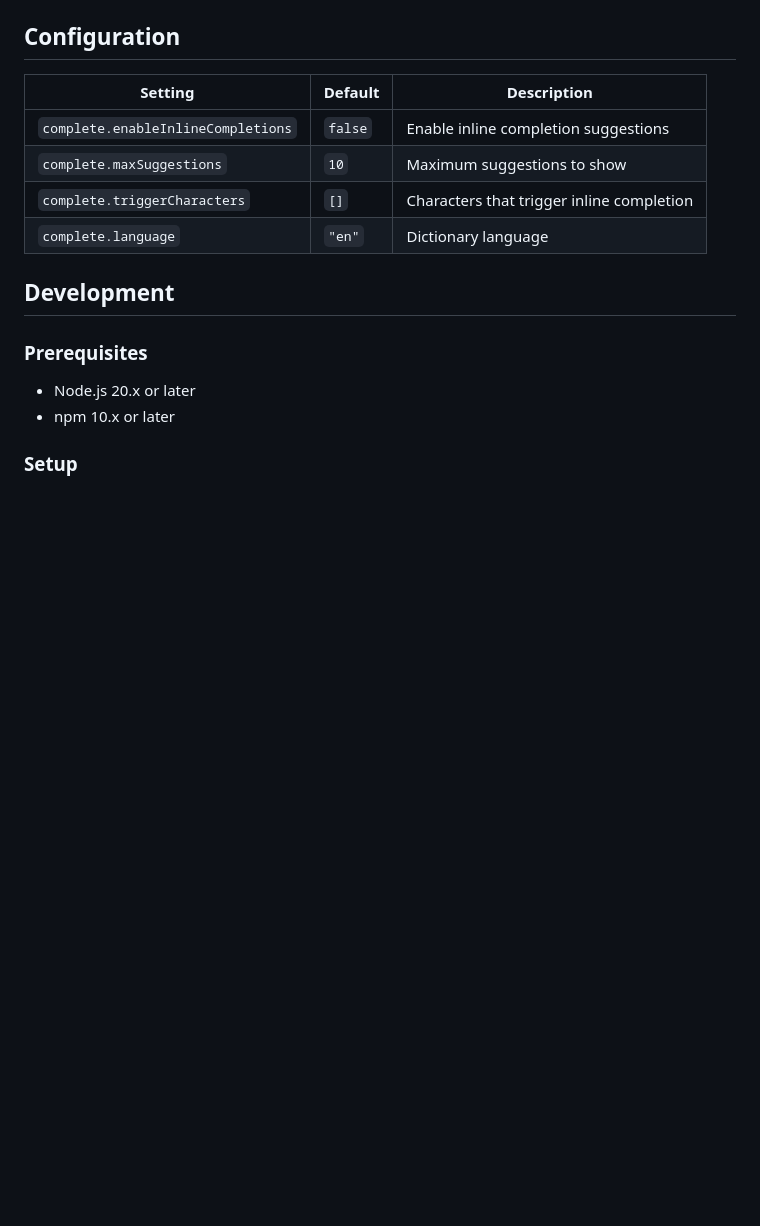
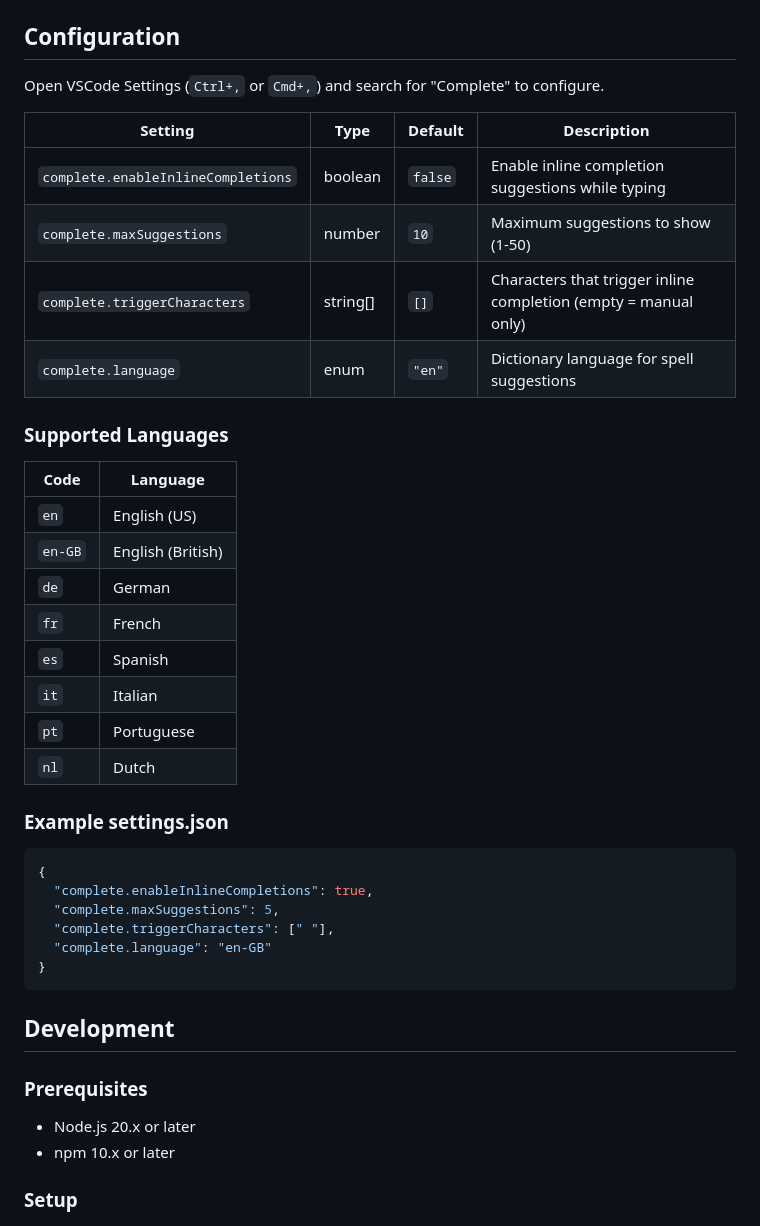
Before and after one commit to laststance/complete, a Markdown page: vscode-extension/README.md, the part around the change. Drawn GitHub-style; blank space fills up the shorter version.

Commit message:
docs(vscode): enhance settings documentation with language codes (TASK-005)
- Add detailed configuration table with types
- Document all 8 supported language codes
- Add settings.json example for quick setup
- Include instructions for accessing VSCode Settings UI

Configuration schema already implemented in package.json and config.ts.

````diff
--- a/vscode-extension/README.md
+++ b/vscode-extension/README.md
@@ -46,12 +46,38 @@ npm run package
 
 ## Configuration
 
-| Setting | Default | Description |
-|---------|---------|-------------|
-| `complete.enableInlineCompletions` | `false` | Enable inline completion suggestions |
-| `complete.maxSuggestions` | `10` | Maximum suggestions to show |
-| `complete.triggerCharacters` | `[]` | Characters that trigger inline completion |
-| `complete.language` | `"en"` | Dictionary language |
+Open VSCode Settings (`Ctrl+,` or `Cmd+,`) and search for "Complete" to configure.
+
+| Setting | Type | Default | Description |
+|---------|------|---------|-------------|
+| `complete.enableInlineCompletions` | boolean | `false` | Enable inline completion suggestions while typing |
+| `complete.maxSuggestions` | number | `10` | Maximum suggestions to show (1-50) |
+| `complete.triggerCharacters` | string[] | `[]` | Characters that trigger inline completion (empty = manual only) |
+| `complete.language` | enum | `"en"` | Dictionary language for spell suggestions |
+
+### Supported Languages
+
+| Code | Language |
+|------|----------|
+| `en` | English (US) |
+| `en-GB` | English (British) |
+| `de` | German |
+| `fr` | French |
+| `es` | Spanish |
+| `it` | Italian |
+| `pt` | Portuguese |
+| `nl` | Dutch |
+
+### Example settings.json
+
+```json
+{
+  "complete.enableInlineCompletions": true,
+  "complete.maxSuggestions": 5,
+  "complete.triggerCharacters": [" "],
+  "complete.language": "en-GB"
+}
+```
 
 ## Development
 
````
